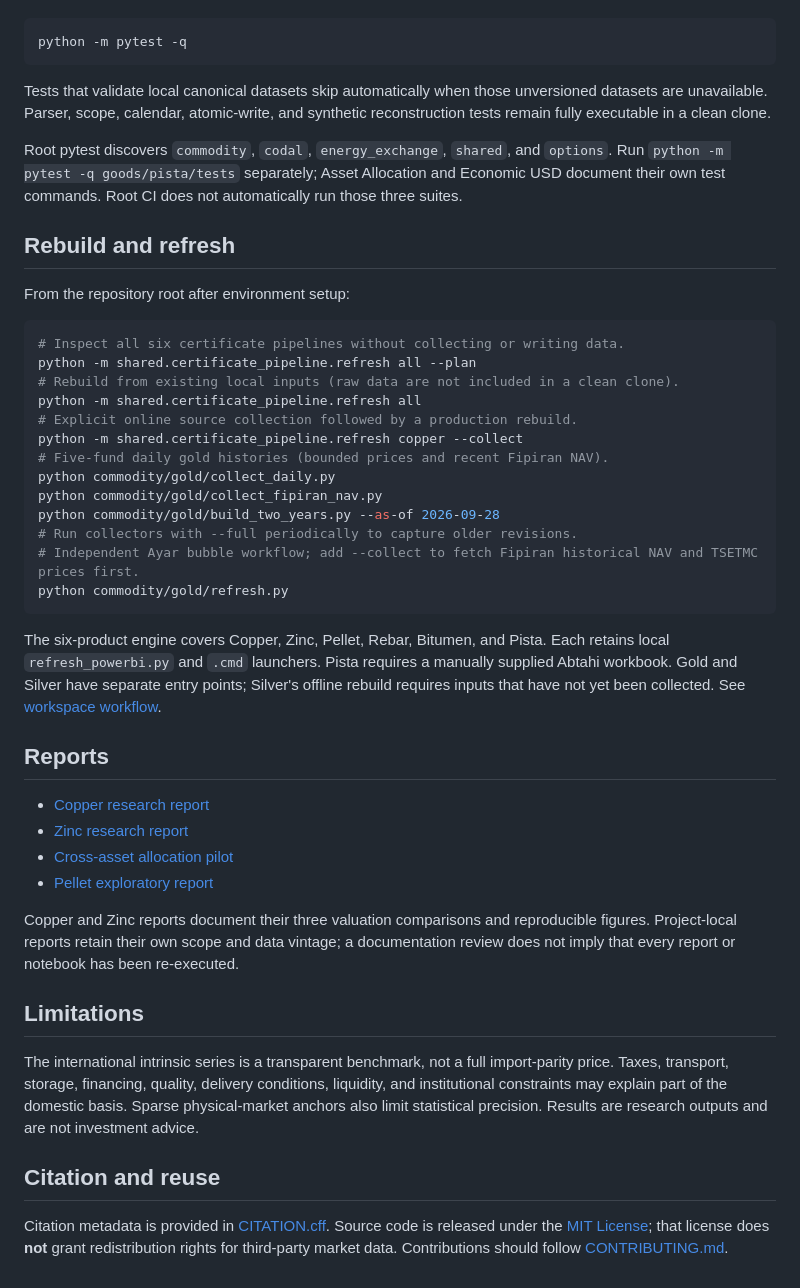
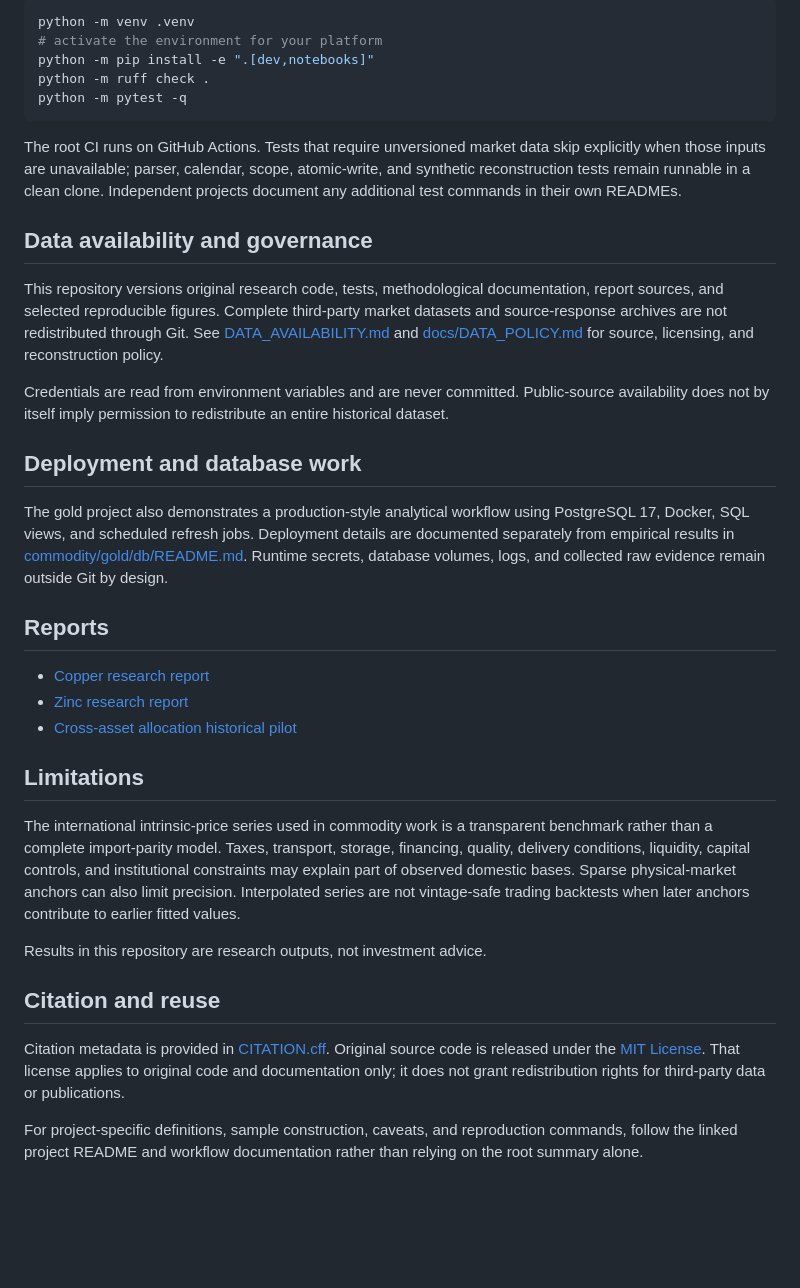
Before and after one commit to amirabadimm/empirical-economics-research, a Markdown page: README.md, the part around one of its changes. Drawn GitHub-style; blank space fills up the shorter version.

````diff
--- a/README.md
+++ b/README.md
@@ -178,61 +109,38 @@ Run the network-free tests:
 
 ```bash
+python -m venv .venv
+# activate the environment for your platform
+python -m pip install -e ".[dev,notebooks]"
+python -m ruff check .
 python -m pytest -q
 ```
 
-Tests that validate local canonical datasets skip automatically when those unversioned datasets
-are unavailable. Parser, scope, calendar, atomic-write, and synthetic reconstruction tests remain
-fully executable in a clean clone.
+The root CI runs on GitHub Actions. Tests that require unversioned market data skip explicitly when those inputs are unavailable; parser, calendar, scope, atomic-write, and synthetic reconstruction tests remain runnable in a clean clone. Independent projects document any additional test commands in their own READMEs.
 
-Root pytest discovers `commodity`, `codal`, `energy_exchange`, `shared`, and `options`.
-Run `python -m pytest -q goods/pista/tests` separately; Asset Allocation and Economic USD
-document their own test commands. Root CI does not automatically run those three suites.
+## Data availability and governance
 
-## Rebuild and refresh
+This repository versions original research code, tests, methodological documentation, report sources, and selected reproducible figures. Complete third-party market datasets and source-response archives are not redistributed through Git. See [DATA_AVAILABILITY.md](DATA_AVAILABILITY.md) and [docs/DATA_POLICY.md](docs/DATA_POLICY.md) for source, licensing, and reconstruction policy.
 
-From the repository root after environment setup:
+Credentials are read from environment variables and are never committed. Public-source availability does not by itself imply permission to redistribute an entire historical dataset.
 
-```powershell
-# Inspect all six certificate pipelines without collecting or writing data.
-python -m shared.certificate_pipeline.refresh all --plan
-# Rebuild from existing local inputs (raw data are not included in a clean clone).
-python -m shared.certificate_pipeline.refresh all
-# Explicit online source collection followed by a production rebuild.
-python -m shared.certificate_pipeline.refresh copper --collect
-# Five-fund daily gold histories (bounded prices and recent Fipiran NAV).
-python commodity/gold/collect_daily.py
-python commodity/gold/collect_fipiran_nav.py
-python commodity/gold/build_two_years.py --as-of 2026-09-28
-# Run collectors with --full periodically to capture older revisions.
-# Independent Ayar bubble workflow; add --collect to fetch Fipiran historical NAV and TSETMC prices first.
-python commodity/gold/refresh.py
-```
+## Deployment and database work
 
-The six-product engine covers Copper, Zinc, Pellet, Rebar, Bitumen, and Pista. Each retains
-local `refresh_powerbi.py` and `.cmd` launchers. Pista requires a manually supplied Abtahi
-workbook. Gold and Silver have separate entry points; Silver's offline rebuild requires inputs
-that have not yet been collected. See [workspace workflow](docs/WORKFLOW.md).
+The gold project also demonstrates a production-style analytical workflow using PostgreSQL 17, Docker, SQL views, and scheduled refresh jobs. Deployment details are documented separately from empirical results in [commodity/gold/db/README.md](commodity/gold/db/README.md). Runtime secrets, database volumes, logs, and collected raw evidence remain outside Git by design.
 
 ## Reports
 
 - [Copper research report](reports/copper/research/copper_research_report.tex)
 - [Zinc research report](reports/zinc/research/zinc_research_report.tex)
-- [Cross-asset allocation pilot](asset_allocation/reports/ASSET_ALLOCATION_ANALYSIS_REPORT.md)
-- [Pellet exploratory report](commodity/pellet/reports/FINAL_REPORT.md)
-
-Copper and Zinc reports document their three valuation comparisons and reproducible figures.
-Project-local reports retain their own scope and data vintage; a documentation review does
-not imply that every report or notebook has been re-executed.
+- [Cross-asset allocation historical pilot](asset_allocation/reports/ASSET_ALLOCATION_ANALYSIS_REPORT.md)
 
 ## Limitations
 
-The international intrinsic series is a transparent benchmark, not a full import-parity price.
-Taxes, transport, storage, financing, quality, delivery conditions, liquidity, and institutional
-constraints may explain part of the domestic basis. Sparse physical-market anchors also limit
-statistical precision. Results are research outputs and are not investment advice.
+The international intrinsic-price series used in commodity work is a transparent benchmark rather than a complete import-parity model. Taxes, transport, storage, financing, quality, delivery conditions, liquidity, capital controls, and institutional constraints may explain part of observed domestic bases. Sparse physical-market anchors can also limit precision. Interpolated series are not vintage-safe trading backtests when later anchors contribute to earlier fitted values.
+
+Results in this repository are research outputs, not investment advice.
 
 ## Citation and reuse
 
-Citation metadata is provided in [CITATION.cff](CITATION.cff). Source code is released under
-the [MIT License](LICENSE); that license does **not** grant redistribution rights for third-party
-market data. Contributions should follow [CONTRIBUTING.md](CONTRIBUTING.md).
+Citation metadata is provided in [CITATION.cff](CITATION.cff). Original source code is released under the [MIT License](LICENSE). That license applies to original code and documentation only; it does not grant redistribution rights for third-party data or publications.
+
+For project-specific definitions, sample construction, caveats, and reproduction commands, follow the linked project README and workflow documentation rather than relying on the root summary alone.
````
Also changed, not shown: other parts of README.md (+77 -146 lines).
